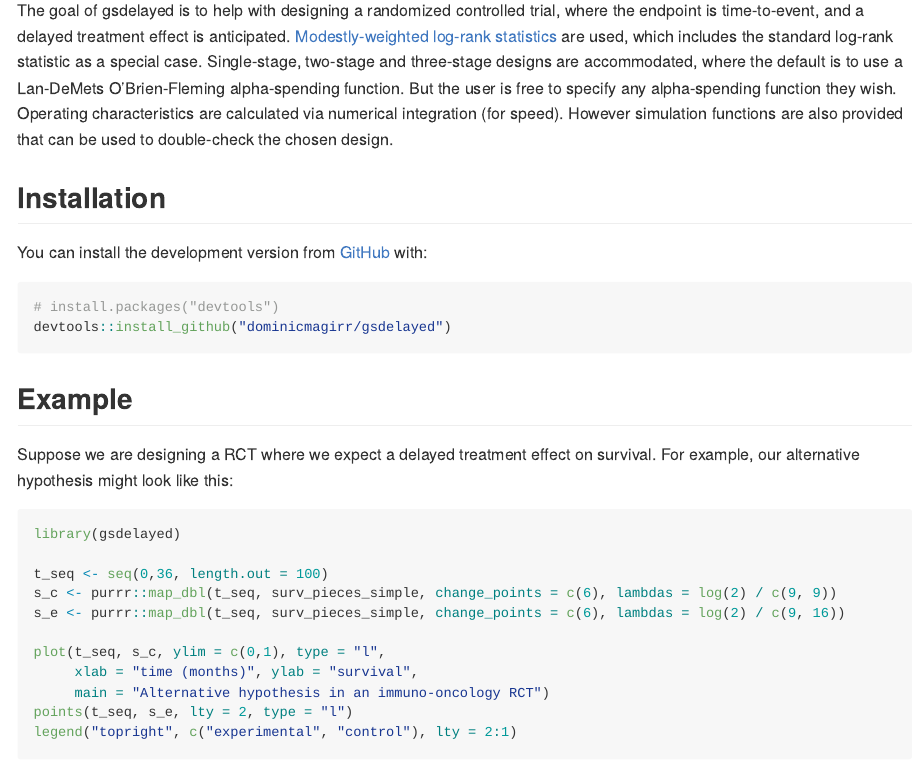
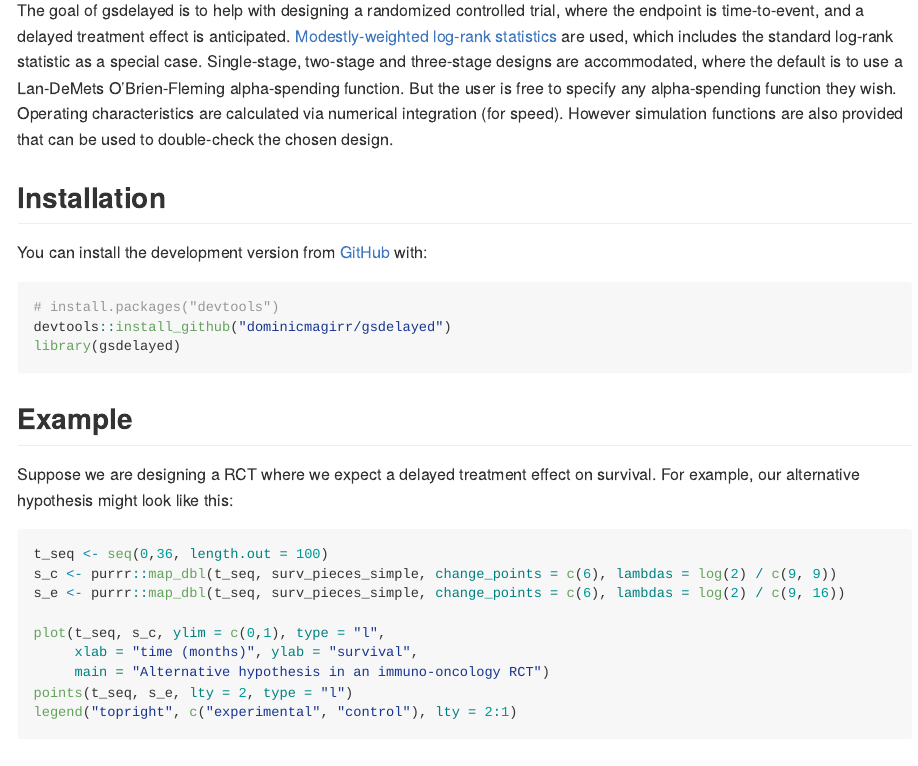
Before and after one commit to dominicmagirr/gsdelayed, an R Markdown document (README.Rmd): the page in a window 1100 px wide, from 110 px down. Rendered offline with R 4.5, knitr and Pandoc, with nearby package versions; code that draws random numbers runs with fixed seeds of ours.

````diff
--- a/README.Rmd
+++ b/README.Rmd
@@ -24,17 +24,22 @@
 
 You can install the development version from [GitHub](https://github.com/) with:
 
-``` r
+```{r eval=FALSE, include=TRUE}
 # install.packages("devtools")
 devtools::install_github("dominicmagirr/gsdelayed")
+library(gsdelayed)
 ```
+
+
+```{r include=FALSE}
+devtools::load_all("~/NPH/gsdelayed")
+```
+
 ## Example
 
 Suppose we are designing a RCT where we expect a delayed treatment effect on survival. For example, our alternative hypothesis might look like this:
 
 ```{r}
-library(gsdelayed)
-
 t_seq <- seq(0,36, length.out = 100)
 s_c <- purrr::map_dbl(t_seq, surv_pieces_simple, change_points = c(6), lambdas = log(2) / c(9, 9))
 s_e <- purrr::map_dbl(t_seq, surv_pieces_simple, change_points = c(6), lambdas = log(2) / c(9, 16))
````
Also changed, not shown: README.html (deleted), README.md, 1 other file.
